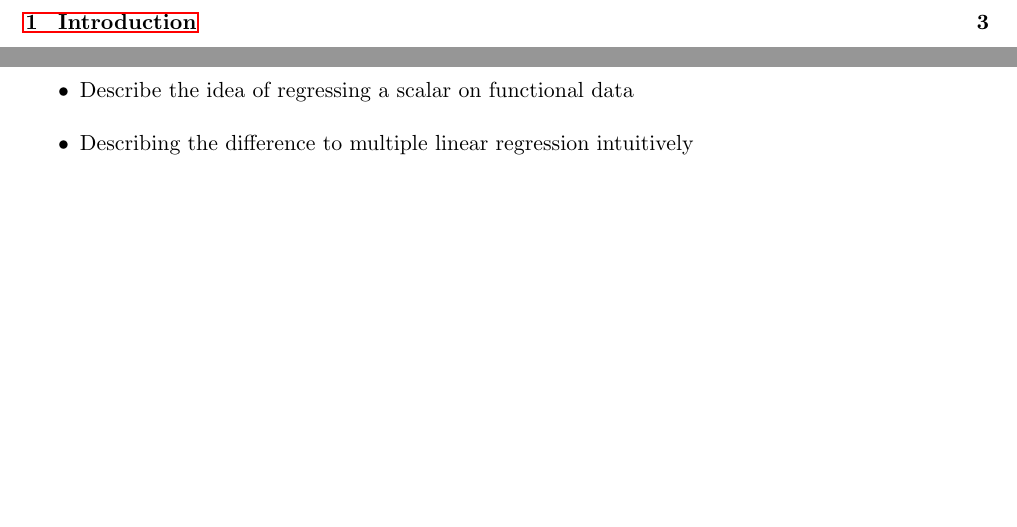
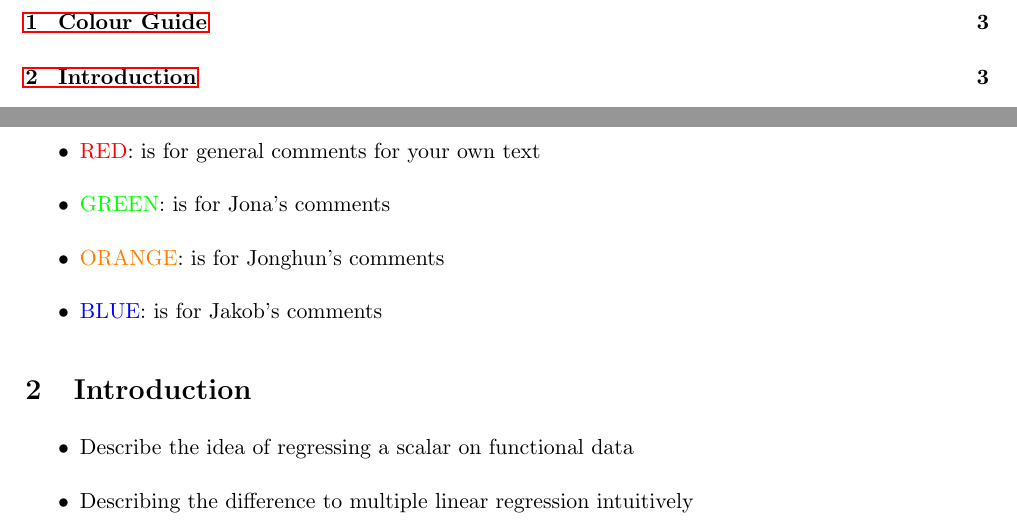
Before and after one commit to JakobJuergens/Basis_Choice_FLR, a LaTeX document (main.tex): two parts of pages 2 and 3 of 11, joined at a grey line, cut at the place of the change, the shorter picture padded with empty space. Compiled offline with pdfLaTeX.

Commit message:
Color Guide

```diff
--- a/main.tex
+++ b/main.tex
@@ -34,6 +34,14 @@ style=authoryear-comp,
 	\tableofcontents
 
 	\newpage
+
+	\section{Colour Guide}
+		\begin{itemize}
+			\item {\color{red} RED}: is for general comments for your own text
+			\item {\color{green} GREEN}: is for Jona's comments
+			\item {\color{orange} ORANGE}: is for Jonghun's comments
+			\item {\color{blue} BLUE}: is for Jakob's comments
+		\end{itemize}
 
 	\section{Introduction}
 
```
Also changed, not shown: Code/prediction_works.R (+1 -3 lines), main.pdf, 6 other files.
